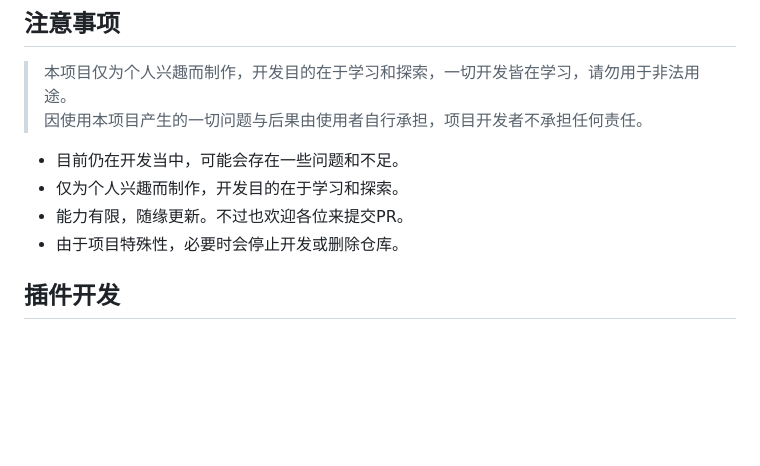
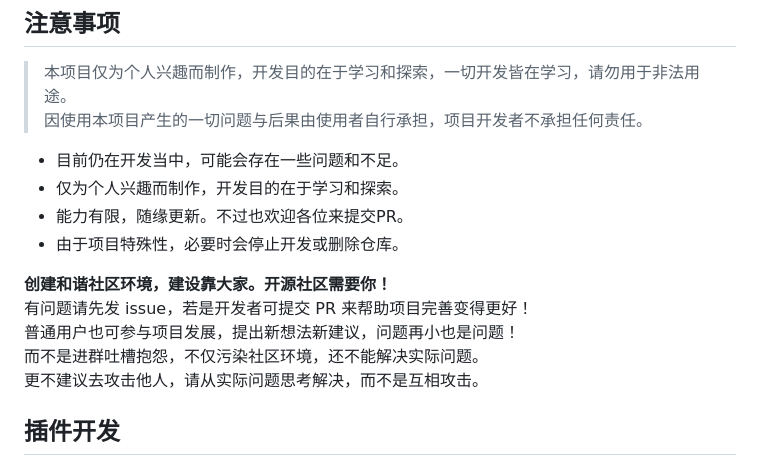
Before and after one commit to LiteLoaderQQNT/LiteLoaderQQNT, a Markdown page: README.md, the part around the change. Rendered like a GitHub page; blank space fills up the shorter version.

Commit message:
更新描述

```diff
--- a/README.md
+++ b/README.md
@@ -17,6 +17,12 @@ Telegram 闲聊群：https://t.me/LiteLoaderQQNT
 - 仅为个人兴趣而制作，开发目的在于学习和探索。
 - 能力有限，随缘更新。不过也欢迎各位来提交PR。
 - 由于项目特殊性，必要时会停止开发或删除仓库。
+
+**创建和谐社区环境，建设靠大家。开源社区需要你！**
+有问题请先发 issue，若是开发者可提交 PR 来帮助项目完善变得更好！
+普通用户也可参与项目发展，提出新想法新建议，问题再小也是问题！
+而不是进群吐槽抱怨，不仅污染社区环境，还不能解决实际问题。
+更不建议去攻击他人，请从实际问题思考解决，而不是互相攻击。
 
 
 ## 插件开发
```
